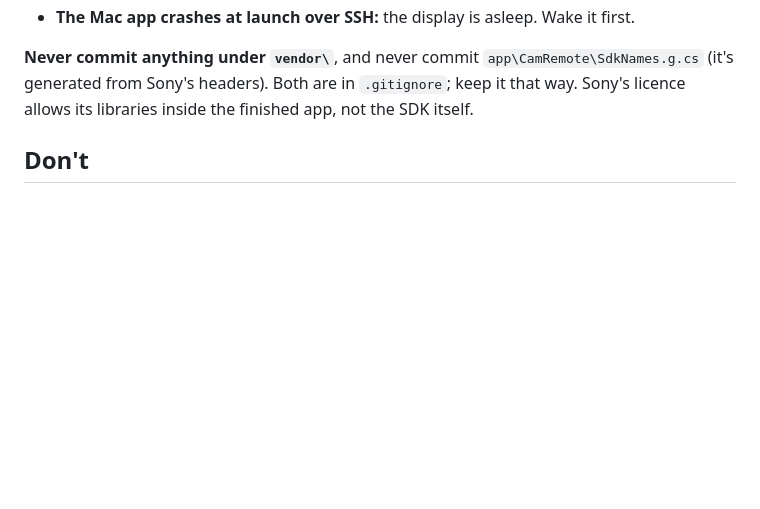
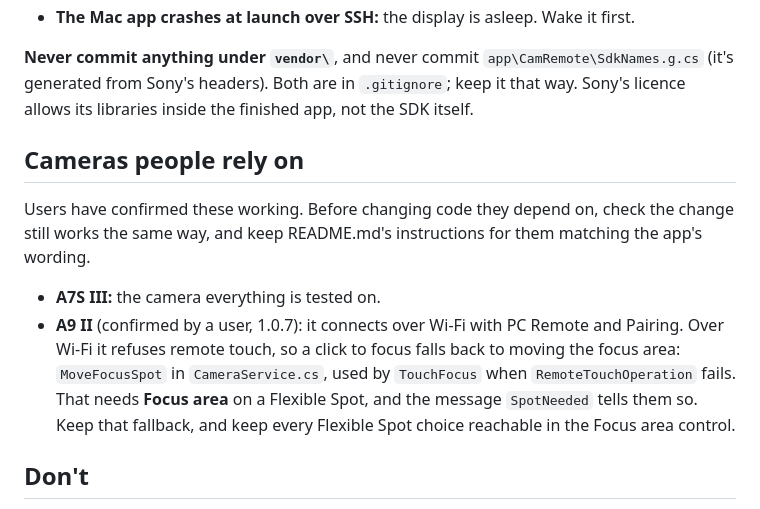
Before and after one commit to RemingtonWilcox/CamRemote, a Markdown page: AGENTS.md, the part around the change. Rendered like a GitHub page; blank space fills up the shorter version.

Commit message:
Tell agents which cameras users rely on, and keep the A9 II's click to focus
Co-Authored-By: Claude Opus 5.5 <noreply@anthropic.com>

```diff
--- a/AGENTS.md
+++ b/AGENTS.md
@@ -34,6 +34,13 @@ Common failures:
 
 **Never commit anything under `vendor\`**, and never commit `app\CamRemote\SdkNames.g.cs` (it's generated from Sony's headers). Both are in `.gitignore`; keep it that way. Sony's licence allows its libraries inside the finished app, not the SDK itself.
 
+## Cameras people rely on
+
+Users have confirmed these working. Before changing code they depend on, check the change still works the same way, and keep README.md's instructions for them matching the app's wording.
+
+- **A7S III:** the camera everything is tested on.
+- **A9 II** (confirmed by a user, 1.0.7): it connects over Wi-Fi with PC Remote and Pairing. Over Wi-Fi it refuses remote touch, so a click to focus falls back to moving the focus area: `MoveFocusSpot` in `CameraService.cs`, used by `TouchFocus` when `RemoteTouchOperation` fails. That needs **Focus area** on a Flexible Spot, and the message `SpotNeeded` tells them so. Keep that fallback, and keep every Flexible Spot choice reachable in the Focus area control.
+
 ## Don't
 
 - Don't ask for, type or store the camera's Access Authen. password. The person types it into the app; the app keeps it in Windows Credential Manager or the macOS Keychain.
```
